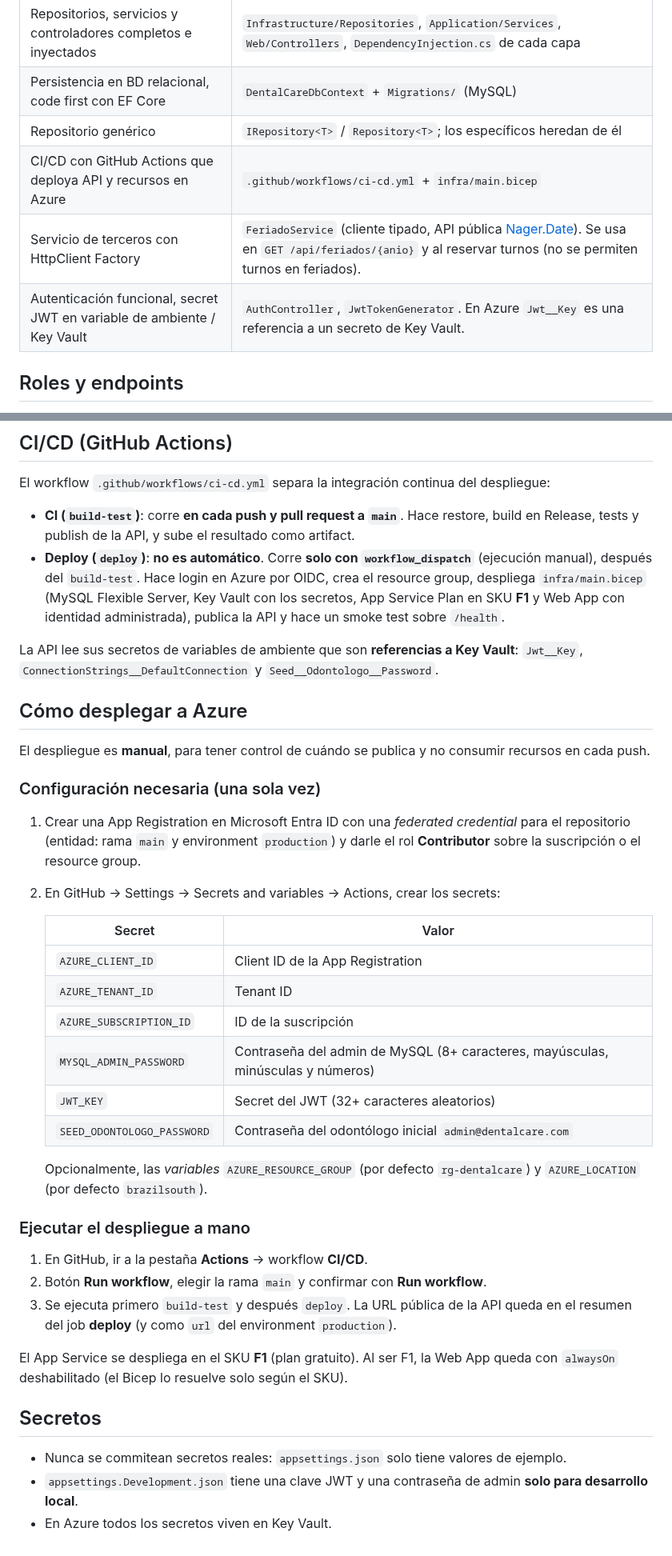
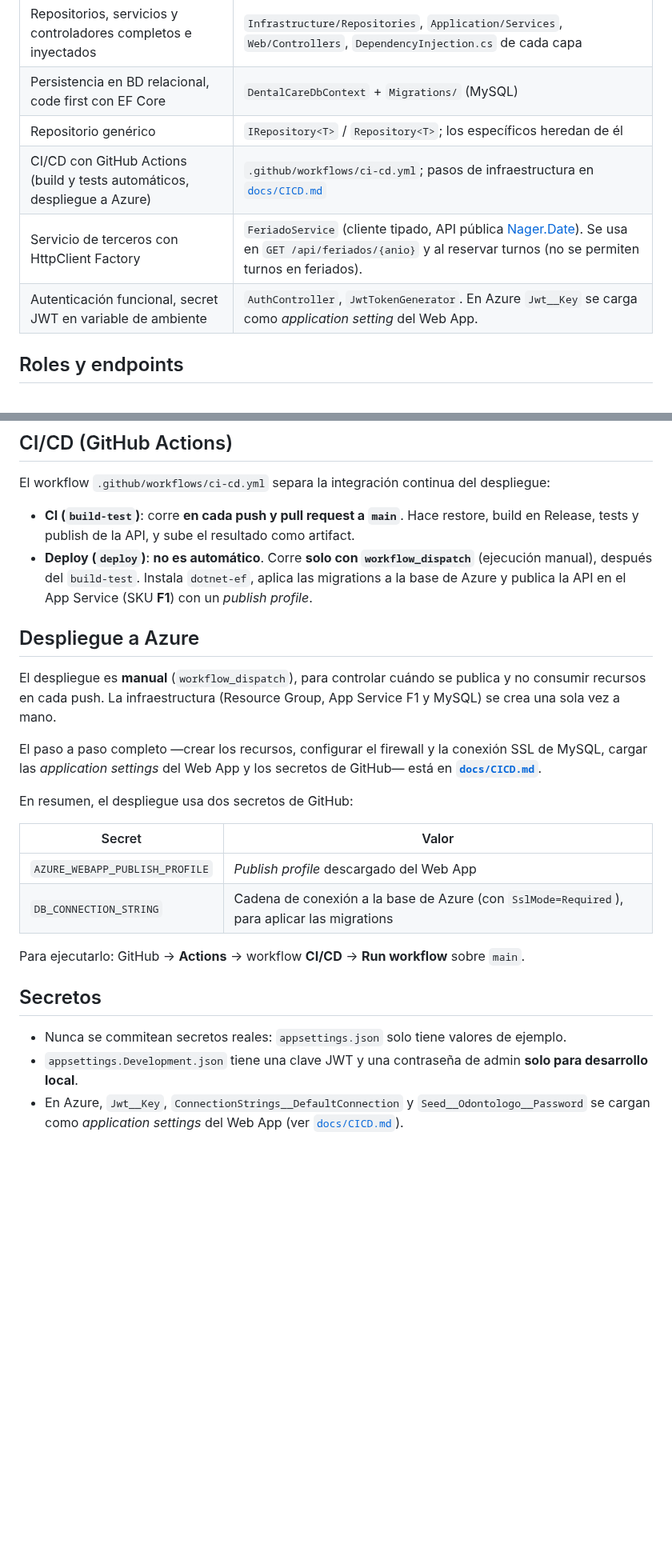
Before and after one commit to BenjaBurgost/DentalCare, a Markdown page: README.md, 2 parts joined by grey strips. Shown at 80% size. Drawn GitHub-style; blank space fills up the shorter version.

Commit message:
Alinear CI/CD y documentacion al estilo del docente (Sin Bicep)

```diff
--- a/README.md
+++ b/README.md
@@ -28,9 +30,9 @@ La relación Turno–Tratamiento es N:N; EF Core crea la tabla intermedia `turno
 | Repositorios, servicios y controladores completos e inyectados | `Infrastructure/Repositories`, `Application/Services`, `Web/Controllers`, `DependencyInjection.cs` de cada capa |
 | Persistencia en BD relacional, code first con EF Core | `DentalCareDbContext` + `Migrations/` (MySQL) |
 | Repositorio genérico | `IRepository<T>` / `Repository<T>`; los específicos heredan de él |
-| CI/CD con GitHub Actions que deploya API y recursos en Azure | `.github/workflows/ci-cd.yml` + `infra/main.bicep` |
+| CI/CD con GitHub Actions (build y tests automáticos, despliegue a Azure) | `.github/workflows/ci-cd.yml`; pasos de infraestructura en [`docs/CICD.md`](docs/CICD.md) |
 | Servicio de terceros con HttpClient Factory | `FeriadoService` (cliente tipado, API pública [Nager.Date](https://date.nager.at)). Se usa en `GET /api/feriados/{anio}` y al reservar turnos (no se permiten turnos en feriados). |
-| Autenticación funcional, secret JWT en variable de ambiente / Key Vault | `AuthController`, `JwtTokenGenerator`. En Azure `Jwt__Key` es una referencia a un secreto de Key Vault. |
+| Autenticación funcional, secret JWT en variable de ambiente | `AuthController`, `JwtTokenGenerator`. En Azure `Jwt__Key` se carga como *application setting* del Web App. |
 
 ## Roles y endpoints
 
@@ -103,48 +105,29 @@ El workflow `.github/workflows/ci-cd.yml` separa la integración continua del de
 - **CI (`build-test`)**: corre **en cada push y pull request a `main`**. Hace restore, build en Release,
   tests y publish de la API, y sube el resultado como artifact.
 - **Deploy (`deploy`)**: **no es automático**. Corre **solo con `workflow_dispatch`** (ejecución manual),
-  después del `build-test`. Hace login en Azure por OIDC, crea el resource group, despliega
-  `infra/main.bicep` (MySQL Flexible Server, Key Vault con los secretos, App Service Plan en SKU **F1**
-  y Web App con identidad administrada), publica la API y hace un smoke test sobre `/health`.
+  después del `build-test`. Instala `dotnet-ef`, aplica las migrations a la base de Azure y publica la
+  API en el App Service (SKU **F1**) con un *publish profile*.
 
-La API lee sus secretos de variables de ambiente que son **referencias a Key Vault**:
-`Jwt__Key`, `ConnectionStrings__DefaultConnection` y `Seed__Odontologo__Password`.
+## Despliegue a Azure
 
-## Cómo desplegar a Azure
+El despliegue es **manual** (`workflow_dispatch`), para controlar cuándo se publica y no consumir recursos
+en cada push. La infraestructura (Resource Group, App Service F1 y MySQL) se crea una sola vez a mano.
 
-El despliegue es **manual**, para tener control de cuándo se publica y no consumir recursos en cada push.
+El paso a paso completo —crear los recursos, configurar el firewall y la conexión SSL de MySQL, cargar
+las *application settings* del Web App y los secretos de GitHub— está en **[`docs/CICD.md`](docs/CICD.md)**.
 
-### Configuración necesaria (una sola vez)
+En resumen, el despliegue usa dos secretos de GitHub:
 
-1. Crear una App Registration en Microsoft Entra ID con una *federated credential* para el repositorio
-   (entidad: rama `main` y environment `production`) y darle el rol **Contributor** sobre la suscripción
-   o el resource group.
-2. En GitHub → Settings → Secrets and variables → Actions, crear los secrets:
+| Secret | Valor |
+|---|---|
+| `AZURE_WEBAPP_PUBLISH_PROFILE` | *Publish profile* descargado del Web App |
+| `DB_CONNECTION_STRING` | Cadena de conexión a la base de Azure (con `SslMode=Required`), para aplicar las migrations |
 
-   | Secret | Valor |
-   |---|---|
-   | `AZURE_CLIENT_ID` | Client ID de la App Registration |
-   | `AZURE_TENANT_ID` | Tenant ID |
-   | `AZURE_SUBSCRIPTION_ID` | ID de la suscripción |
-   | `MYSQL_ADMIN_PASSWORD` | Contraseña del admin de MySQL (8+ caracteres, mayúsculas, minúsculas y números) |
-   | `JWT_KEY` | Secret del JWT (32+ caracteres aleatorios) |
-   | `SEED_ODONTOLOGO_PASSWORD` | Contraseña del odontólogo inicial `admin@dentalcare.com` |
-
-   Opcionalmente, las *variables* `AZURE_RESOURCE_GROUP` (por defecto `rg-dentalcare`) y
-   `AZURE_LOCATION` (por defecto `brazilsouth`).
-
-### Ejecutar el despliegue a mano
-
-1. En GitHub, ir a la pestaña **Actions** → workflow **CI/CD**.
-2. Botón **Run workflow**, elegir la rama `main` y confirmar con **Run workflow**.
-3. Se ejecuta primero `build-test` y después `deploy`. La URL pública de la API queda en el resumen
-   del job **deploy** (y como `url` del environment `production`).
-
-El App Service se despliega en el SKU **F1** (plan gratuito). Al ser F1, la Web App queda con
-`alwaysOn` deshabilitado (el Bicep lo resuelve solo según el SKU).
+Para ejecutarlo: GitHub → **Actions** → workflow **CI/CD** → **Run workflow** sobre `main`.
 
 ## Secretos
 
 - Nunca se commitean secretos reales: `appsettings.json` solo tiene valores de ejemplo.
 - `appsettings.Development.json` tiene una clave JWT y una contraseña de admin **solo para desarrollo local**.
-- En Azure todos los secretos viven en Key Vault.
+- En Azure, `Jwt__Key`, `ConnectionStrings__DefaultConnection` y `Seed__Odontologo__Password` se cargan
+  como *application settings* del Web App (ver [`docs/CICD.md`](docs/CICD.md)).
```
Also changed, not shown: other parts of README.md (+4 -2 lines), docs/CICD.md (added, +112 -0 lines), docs/PERSISTENCIA.md (added, +68 -0 lines), docs/Class.Diagram/DentalCareUML.jpg (added), 2 other files.
